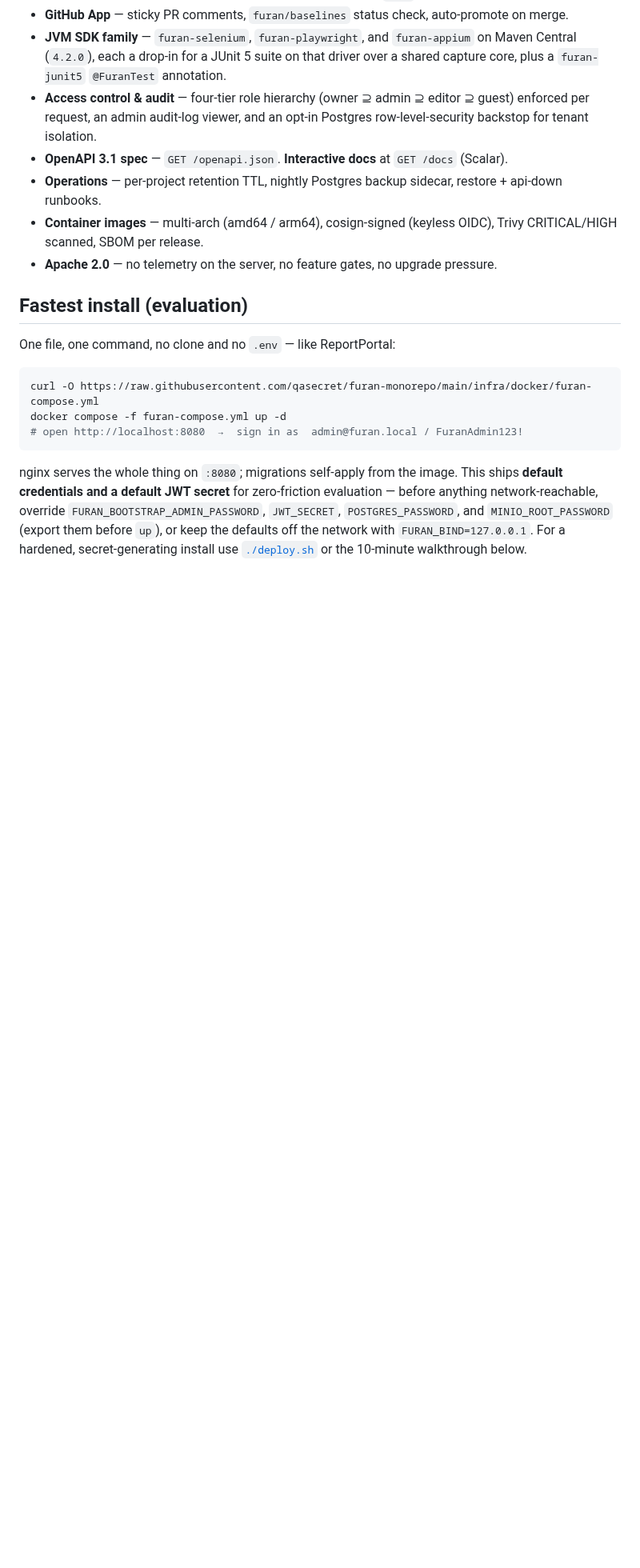
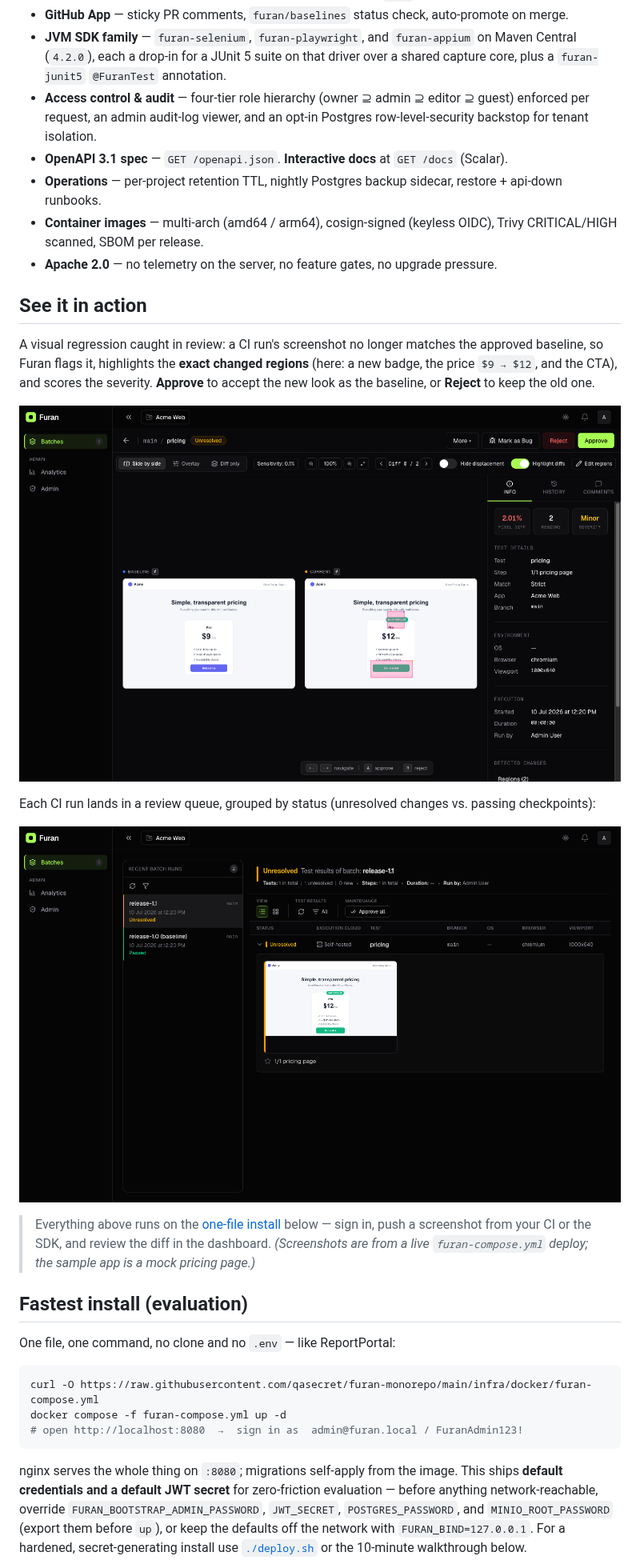
Before and after one commit to qasecret/furan-monorepo, a Markdown page: README.md, the part around the change. Shown at 80% size. Rendered like a GitHub page; pictures changed too: docs/images/demo-02-review.png (added), docs/images/demo-03-diff.png (added); blank space fills up the shorter version.

Commit message:
docs(readme): add a 'See it in action' demo with live screenshots
Adds the diff viewer (highlighted change regions + severity) and the review
queue, captured from a live furan-compose.yml single-origin deploy running the
full capture -> baseline -> diff -> review loop on a mock pricing page.

Signed-off-by: Rabindra184 <46239257+Rabindra184@users.noreply.github.com>

```diff
--- a/README.md
+++ b/README.md
@@ -33,6 +33,18 @@ If you're an enterprise needing SSO / SCIM / SAML or multi-organization tenancy,
 - **Operations** — per-project retention TTL, nightly Postgres backup sidecar, restore + api-down runbooks.
 - **Container images** — multi-arch (amd64 / arm64), cosign-signed (keyless OIDC), Trivy CRITICAL/HIGH scanned, SBOM per release.
 - **Apache 2.0** — no telemetry on the server, no feature gates, no upgrade pressure.
+
+## See it in action
+
+A visual regression caught in review: a CI run's screenshot no longer matches the approved baseline, so Furan flags it, highlights the **exact changed regions** (here: a new badge, the price `$9 → $12`, and the CTA), and scores the severity. **Approve** to accept the new look as the baseline, or **Reject** to keep the old one.
+
+![Furan diff viewer — side-by-side baseline vs current with the changed regions highlighted and a 2.01% pixel-diff / 2-region / Minor-severity summary](docs/images/demo-03-diff.png)
+
+Each CI run lands in a review queue, grouped by status (unresolved changes vs. passing checkpoints):
+
+![Furan review queue — recent batch runs showing an unresolved build and a passed baseline, with a per-checkpoint results table](docs/images/demo-02-review.png)
+
+> Everything above runs on the [one-file install](#fastest-install-evaluation) below — sign in, push a screenshot from your CI or the SDK, and review the diff in the dashboard. _(Screenshots are from a live `furan-compose.yml` deploy; the sample app is a mock pricing page.)_
 
 ## Fastest install (evaluation)
 
```
